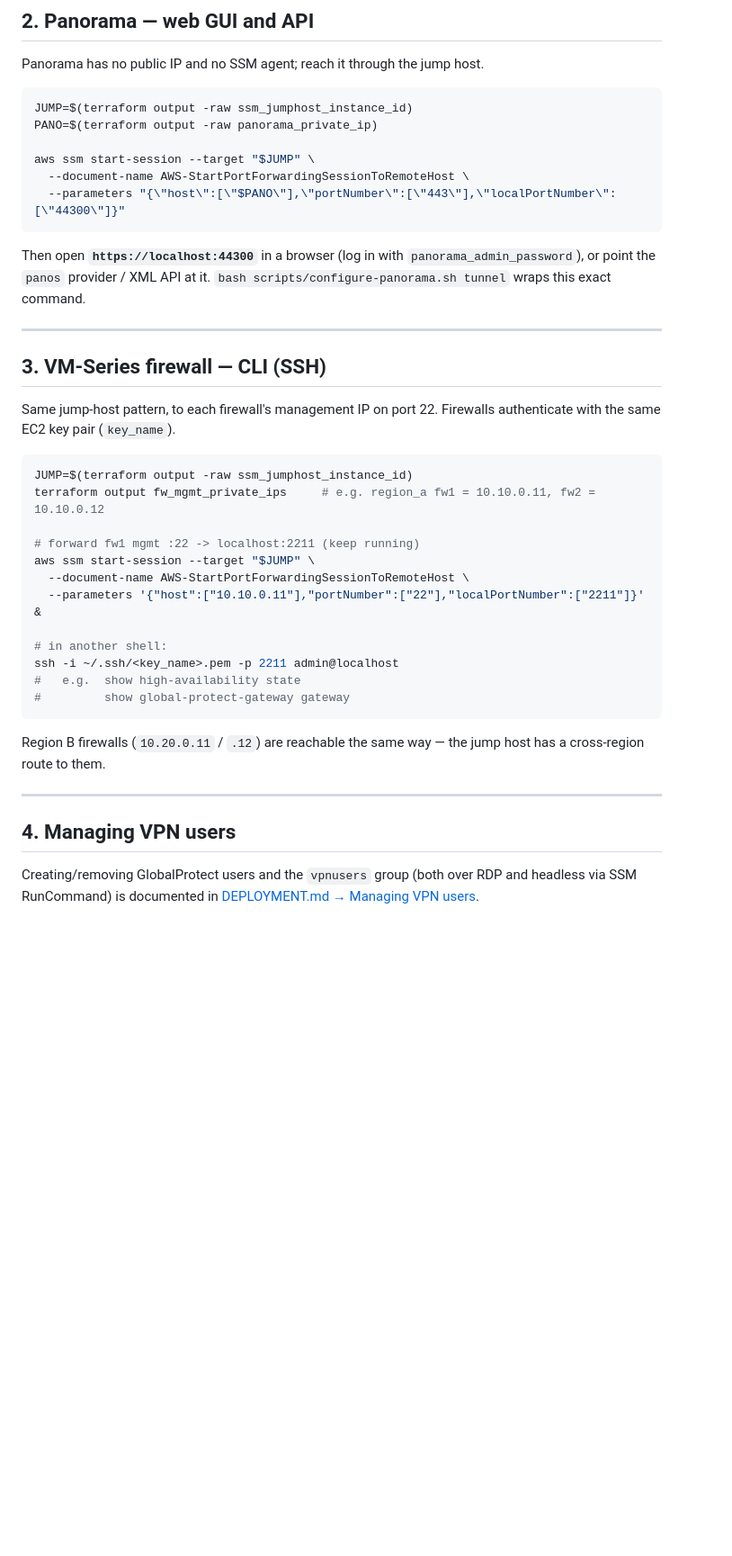
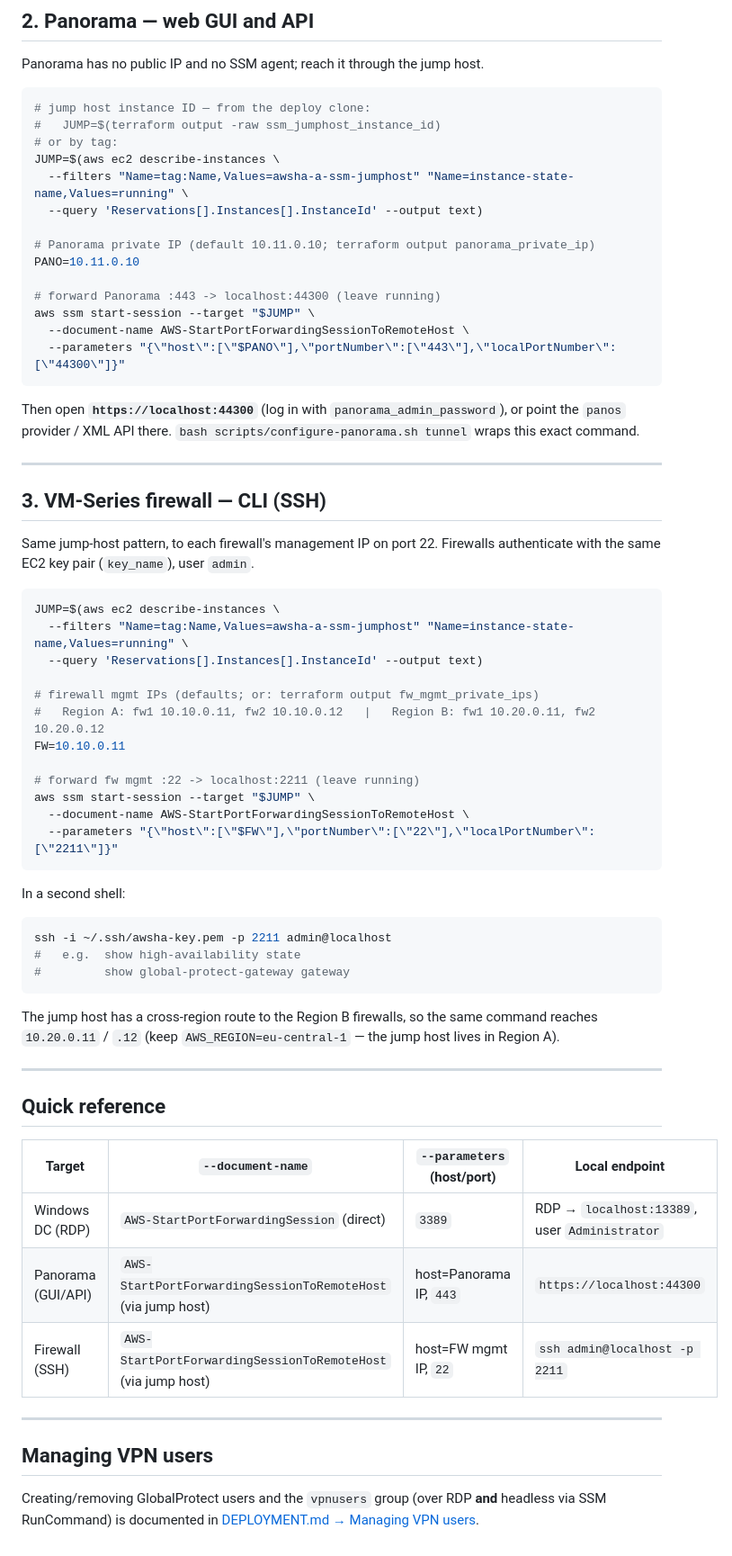
Before and after one commit to mzalewski87/aws_ha_project, a Markdown page: docs/ACCESS.md, the part around one of its changes. Shown at 90% size. Rendered like a GitHub page; blank space fills up the shorter version.

````diff
--- a/docs/ACCESS.md
+++ b/docs/ACCESS.md
@@ -67,47 +88,74 @@ group membership headlessly with `aws ssm send-command` — see
 Panorama has no public IP and no SSM agent; reach it through the jump host.
 
 ```bash
-JUMP=$(terraform output -raw ssm_jumphost_instance_id)
-PANO=$(terraform output -raw panorama_private_ip)
+# jump host instance ID — from the deploy clone:
+#   JUMP=$(terraform output -raw ssm_jumphost_instance_id)
+# or by tag:
+JUMP=$(aws ec2 describe-instances \
+  --filters "Name=tag:Name,Values=awsha-a-ssm-jumphost" "Name=instance-state-name,Values=running" \
+  --query 'Reservations[].Instances[].InstanceId' --output text)
 
+# Panorama private IP (default 10.11.0.10; terraform output panorama_private_ip)
+PANO=10.11.0.10
+
+# forward Panorama :443 -> localhost:44300 (leave running)
 aws ssm start-session --target "$JUMP" \
   --document-name AWS-StartPortForwardingSessionToRemoteHost \
   --parameters "{\"host\":[\"$PANO\"],\"portNumber\":[\"443\"],\"localPortNumber\":[\"44300\"]}"
 ```
 
-Then open **`https://localhost:44300`** in a browser (log in with
-`panorama_admin_password`), or point the `panos` provider / XML API at it.
-`bash scripts/configure-panorama.sh tunnel` wraps this exact command.
+Then open **`https://localhost:44300`** (log in with `panorama_admin_password`),
+or point the `panos` provider / XML API there. `bash scripts/configure-panorama.sh
+tunnel` wraps this exact command.
 
 ---
 
 ## 3. VM-Series firewall — CLI (SSH)
 
 Same jump-host pattern, to each firewall's management IP on port 22. Firewalls
-authenticate with the same EC2 key pair (`key_name`).
+authenticate with the same EC2 key pair (`key_name`), user `admin`.
 
 ```bash
-JUMP=$(terraform output -raw ssm_jumphost_instance_id)
-terraform output fw_mgmt_private_ips     # e.g. region_a fw1 = 10.10.0.11, fw2 = 10.10.0.12
+JUMP=$(aws ec2 describe-instances \
+  --filters "Name=tag:Name,Values=awsha-a-ssm-jumphost" "Name=instance-state-name,Values=running" \
+  --query 'Reservations[].Instances[].InstanceId' --output text)
 
-# forward fw1 mgmt :22 -> localhost:2211 (keep running)
+# firewall mgmt IPs (defaults; or: terraform output fw_mgmt_private_ips)
+#   Region A: fw1 10.10.0.11, fw2 10.10.0.12   |   Region B: fw1 10.20.0.11, fw2 10.20.0.12
+FW=10.10.0.11
+
+# forward fw mgmt :22 -> localhost:2211 (leave running)
 aws ssm start-session --target "$JUMP" \
   --document-name AWS-StartPortForwardingSessionToRemoteHost \
-  --parameters '{"host":["10.10.0.11"],"portNumber":["22"],"localPortNumber":["2211"]}' &
+  --parameters "{\"host\":[\"$FW\"],\"portNumber\":[\"22\"],\"localPortNumber\":[\"2211\"]}"
+```
 
-# in another shell:
-ssh -i ~/.ssh/<key_name>.pem -p 2211 admin@localhost
+In a second shell:
+
+```bash
+ssh -i ~/.ssh/awsha-key.pem -p 2211 admin@localhost
 #   e.g.  show high-availability state
 #         show global-protect-gateway gateway
 ```
 
-Region B firewalls (`10.20.0.11` / `.12`) are reachable the same way — the jump
-host has a cross-region route to them.
+The jump host has a cross-region route to the Region B firewalls, so the same
+command reaches `10.20.0.11` / `.12` (keep `AWS_REGION=eu-central-1` — the jump
+host lives in Region A).
 
 ---
 
-## 4. Managing VPN users
+## Quick reference
 
-Creating/removing GlobalProtect users and the `vpnusers` group (both over RDP and
+| Target | `--document-name` | `--parameters` (host/port) | Local endpoint |
+|--------|-------------------|----------------------------|----------------|
+| Windows DC (RDP) | `AWS-StartPortForwardingSession` (direct) | `3389` | RDP → `localhost:13389`, user `Administrator` |
+| Panorama (GUI/API) | `AWS-StartPortForwardingSessionToRemoteHost` (via jump host) | host=Panorama IP, `443` | `https://localhost:44300` |
+| Firewall (SSH) | `AWS-StartPortForwardingSessionToRemoteHost` (via jump host) | host=FW mgmt IP, `22` | `ssh admin@localhost -p 2211` |
+
+---
+
+## Managing VPN users
+
+Creating/removing GlobalProtect users and the `vpnusers` group (over RDP **and**
 headless via SSM RunCommand) is documented in
 [DEPLOYMENT.md → Managing VPN users](DEPLOYMENT.md#managing-vpn-users).
````
Also changed, not shown: other parts of docs/ACCESS.md (+55 -34 lines).
